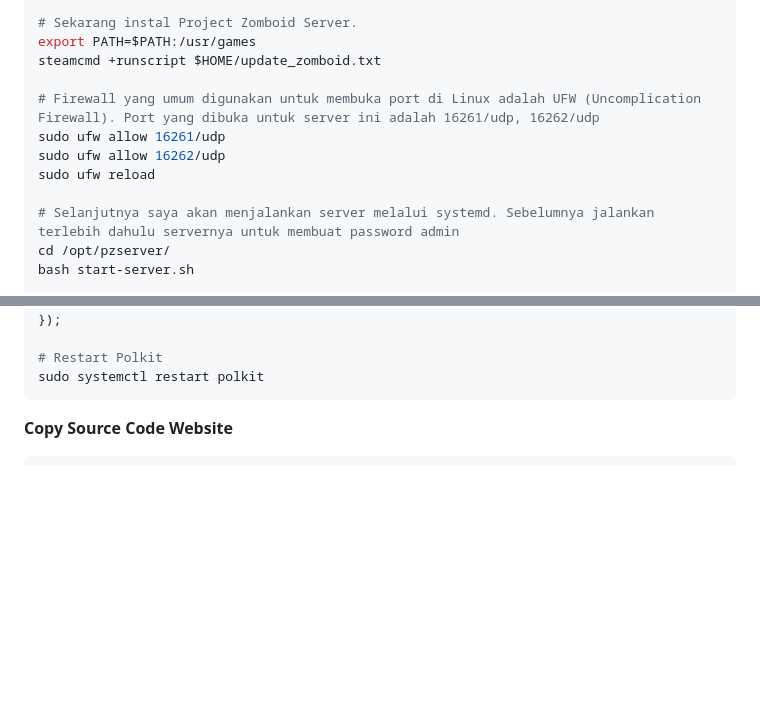
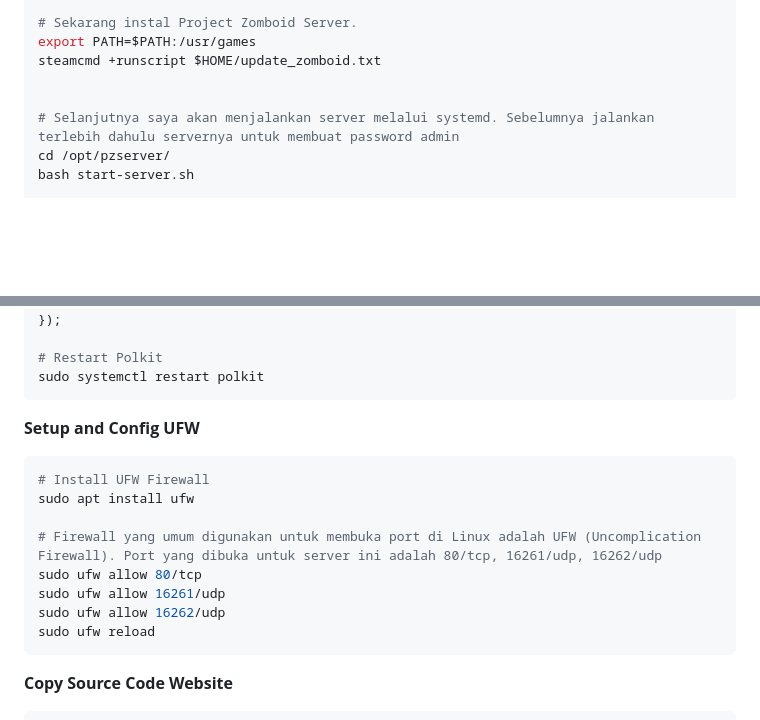
Before and after one commit to SuperNika78/Project-Zomboid, a Markdown page: readme.md, 2 parts joined by grey strips. GitHub-like rendering; blank space fills up the shorter version.

Commit message:
Merge branch 'master' of https://github.com/SuperNika78/Project-Zomboid

````diff
--- a/readme.md
+++ b/readme.md
@@ -52,10 +52,6 @@ EOL
 export PATH=$PATH:/usr/games
 steamcmd +runscript $HOME/update_zomboid.txt
 
-# Firewall yang umum digunakan untuk membuka port di Linux adalah UFW (Uncomplication Firewall). Port yang dibuka untuk server ini adalah 16261/udp, 16262/udp
-sudo ufw allow 16261/udp
-sudo ufw allow 16262/udp
-sudo ufw reload
 
 # Selanjutnya saya akan menjalankan server melalui systemd. Sebelumnya jalankan terlebih dahulu servernya untuk membuat password admin
 cd /opt/pzserver/
@@ -125,6 +121,17 @@ polkit.addRule(function(action, subject) {
 
 # Restart Polkit
 sudo systemctl restart polkit
+```
+**Setup and Config UFW**
+```console
+# Install UFW Firewall
+sudo apt install ufw
+
+# Firewall yang umum digunakan untuk membuka port di Linux adalah UFW (Uncomplication Firewall). Port yang dibuka untuk server ini adalah 80/tcp, 16261/udp, 16262/udp
+sudo ufw allow 80/tcp
+sudo ufw allow 16261/udp
+sudo ufw allow 16262/udp
+sudo ufw reload
 ```
 
 **Copy Source Code Website**
````
